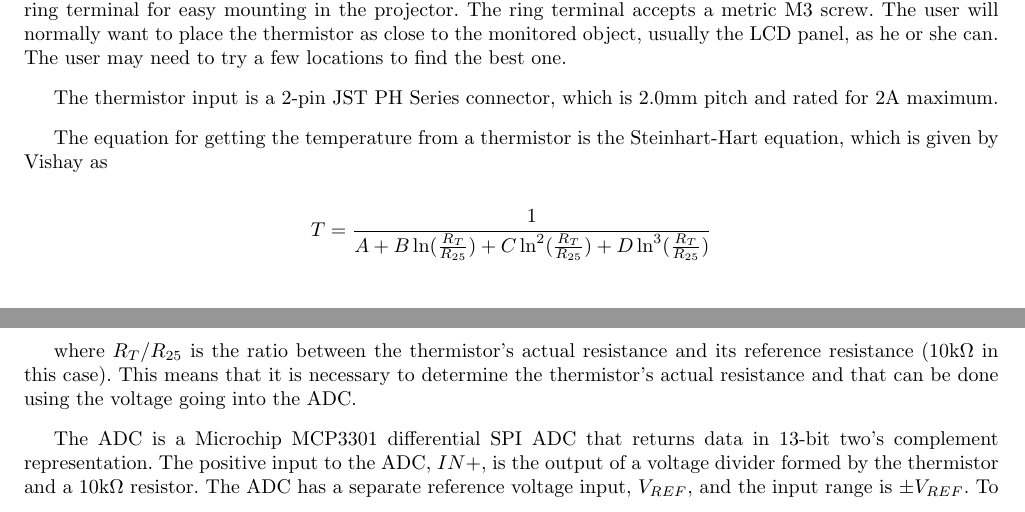
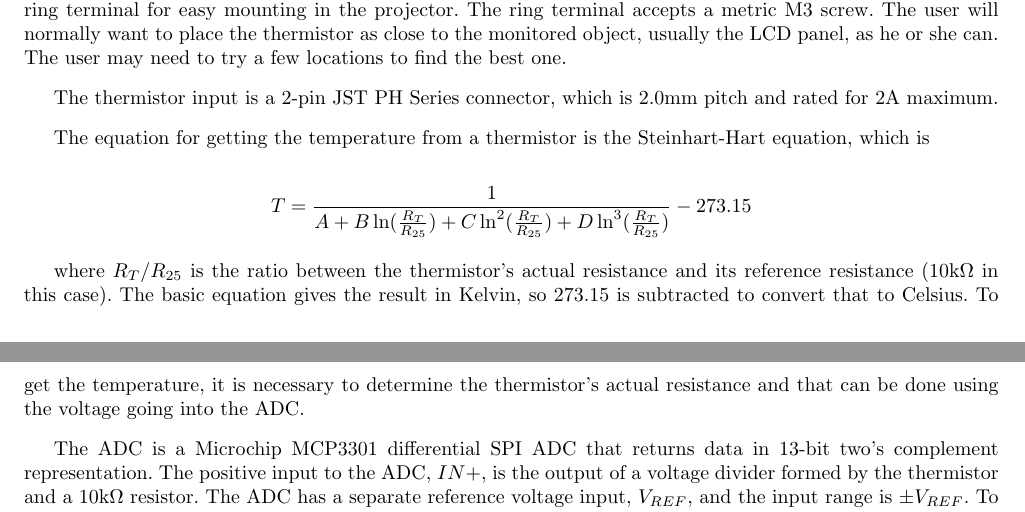
Before and after one commit to jdeguire/pjcontroller, a LaTeX document (docs/tex/devguide.tex): two parts of pages 10 and 11 of 38, joined at a grey line, cut so that both start at the same text. Compiled offline with pdfLaTeX.

Commit message:
Update Steinhart-Hart equation and add devguie PDF to repo.

```diff
--- a/docs/tex/devguide.tex
+++ b/docs/tex/devguide.tex
@@ -420,14 +420,15 @@ the best one.
 The thermistor input is a 2-pin JST PH Series connector, which is 2.0mm pitch and rated for 2A maximum.
 
 The equation for getting the temperature from a thermistor is the Steinhart-Hart equation, which is
-given by Vishay as
 
 \[
 T = \frac{1}{A + B\ln(\frac{R_T}{R_{25}}) + C\ln^2(\frac{R_T}{R_{25}}) + D\ln^3(\frac{R_T}{R_{25}})}
+- 273.15
 \]
 
 where $R_T/R_{25}$ is the ratio between the thermistor's actual resistance and its reference
-resistance (10k\textOmega{} in this case).  This means that it is necessary to determine the
+resistance (10k\textOmega{} in this case).  The basic equation gives the result in Kelvin, so 273.15
+is subtracted to convert that to Celsius.  To get the temperature, it is necessary to determine the
 thermistor's actual resistance and that can be done using the voltage going into the ADC.
 
 The ADC is a Microchip MCP3301 differential SPI ADC that returns data in 13-bit two's complement
```
Also changed, not shown: docs/devguide.pdf (added), docs/tex/devguide.tex (2 more changed lines).
